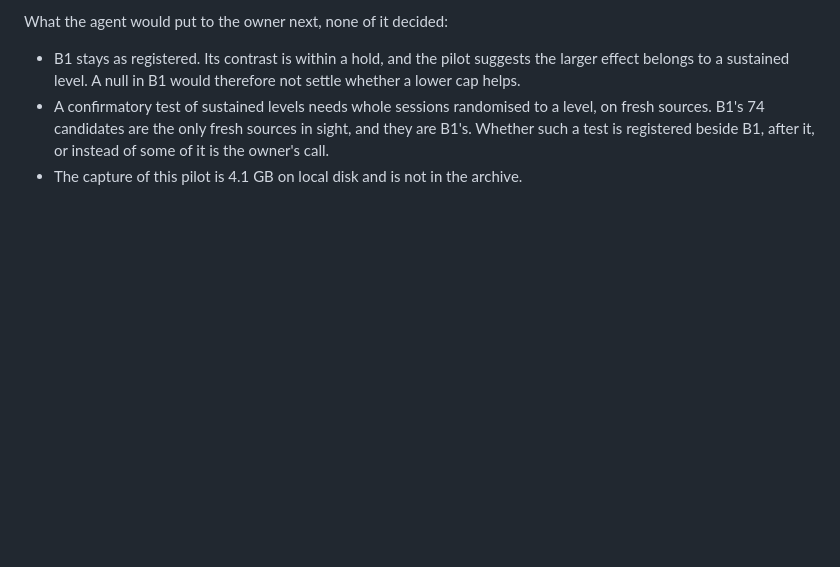
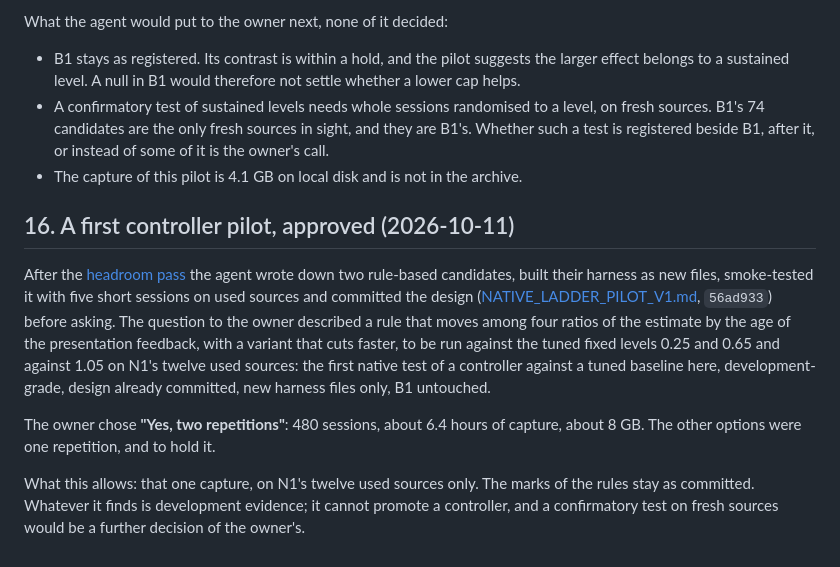
Before and after one commit to p-yan-6908/networkRLCD, a Markdown page: docs/NATIVE_PHASE_N1_DECISIONS.md, the part around the change. Drawn GitHub-style; blank space fills up the shorter version.

Commit message:
Record the owner's go-ahead for the controller pilot, two repetitions
Asked after the design and harness were committed, the owner chose 480
sessions on N1's twelve used sources: two rule-based candidates against
fixed 0.25, 0.65 and 1.05. Development grade; one capture.

Co-Authored-By: Claude Opus 5.5 <noreply@anthropic.com>

```diff
--- a/docs/NATIVE_PHASE_N1_DECISIONS.md
+++ b/docs/NATIVE_PHASE_N1_DECISIONS.md
@@ -330,3 +330,22 @@ What the agent would put to the owner next, none of it decided:
   sources. B1's 74 candidates are the only fresh sources in sight, and they are B1's. Whether
   such a test is registered beside B1, after it, or instead of some of it is the owner's call.
 - The capture of this pilot is 4.1 GB on local disk and is not in the archive.
+
+## 16. A first controller pilot, approved (2026-10-11)
+
+After the [headroom pass](NATIVE_RANGE_PILOT_HEADROOM_V1.md) the agent wrote down two
+rule-based candidates, built their harness as new files, smoke-tested it with five short
+sessions on used sources and committed the design
+([NATIVE_LADDER_PILOT_V1.md](NATIVE_LADDER_PILOT_V1.md), `56ad933`) before asking. The
+question to the owner described a rule that moves among four ratios of the estimate by the age
+of the presentation feedback, with a variant that cuts faster, to be run against the tuned
+fixed levels 0.25 and 0.65 and against 1.05 on N1's twelve used sources: the first native test
+of a controller against a tuned baseline here, development-grade, design already committed,
+new harness files only, B1 untouched.
+
+The owner chose **"Yes, two repetitions"**: 480 sessions, about 6.4 hours of capture, about
+8 GB. The other options were one repetition, and to hold it.
+
+What this allows: that one capture, on N1's twelve used sources only. The marks of the rules
+stay as committed. Whatever it finds is development evidence; it cannot promote a controller,
+and a confirmatory test on fresh sources would be a further decision of the owner's.
```
